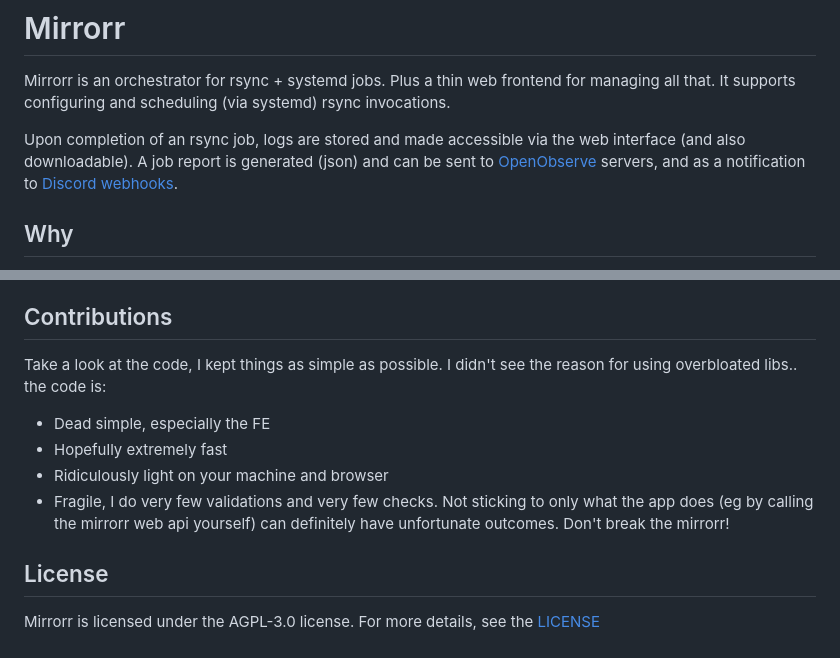
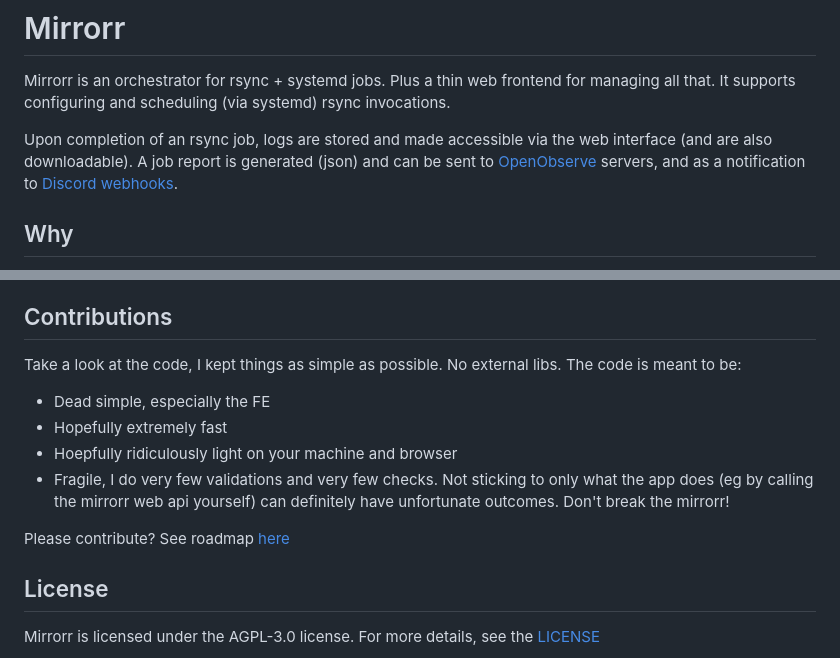
Before and after one commit to mchatzi/mirrorr, a Markdown page: README.md, 2 parts joined by grey strips. GitHub-like rendering.

```diff
--- a/README.md
+++ b/README.md
@@ -2,7 +2,7 @@
 Mirrorr is an orchestrator for rsync + systemd jobs. Plus a thin web frontend for managing all that.
 It supports configuring and scheduling (via systemd) rsync invocations.
 
-Upon completion of an rsync job, logs are stored and made accessible via the web interface (and also downloadable).
+Upon completion of an rsync job, logs are stored and made accessible via the web interface (and are also downloadable).
 A job report is generated (json) and can be sent to [OpenObserve](https://openobserve.ai/) servers, and as a notification to [Discord webhooks](https://support.discord.com/hc/en-us/articles/228383668-Intro-to-Webhooks).
 
 ## Why
@@ -103,11 +103,13 @@ Copy everything under /opt/mirrorr/data
 There's also an export (and import) button in settings page in the web interface. And another export button per job, in the job details page. And another button, an import button, in the create new job page.
 
 ## Contributions
-Take a look at the code, I kept things as simple as possible. I didn't see the reason for using overbloated libs.. the code is:
+Take a look at the code, I kept things as simple as possible. No external libs. The code is meant to be:
 - Dead simple, especially the FE
 - Hopefully extremely fast
-- Ridiculously light on your machine and browser
+- Hoepfully ridiculously light on your machine and browser
 - Fragile, I do very few validations and very few checks. Not sticking to only what the app does (eg by calling the mirrorr web api yourself) can definitely have unfortunate outcomes. Don't break the mirrorr!
+
+Please contribute? See roadmap [here](https://github.com/mchatzi/mirrorr/issues/3)
 
 ## License
 Mirrorr is licensed under the AGPL-3.0 license. For more details, see the [LICENSE](https://github.com/mchatzi/mirrorr/blob/main/LICENCE)
```
